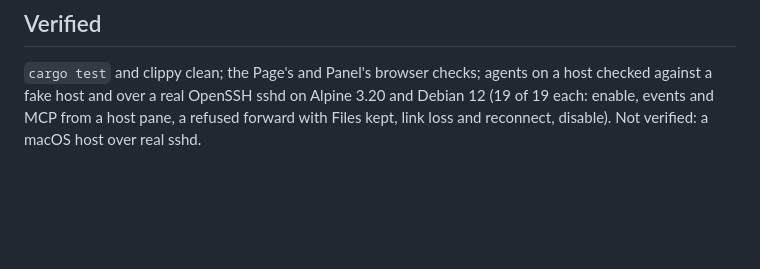
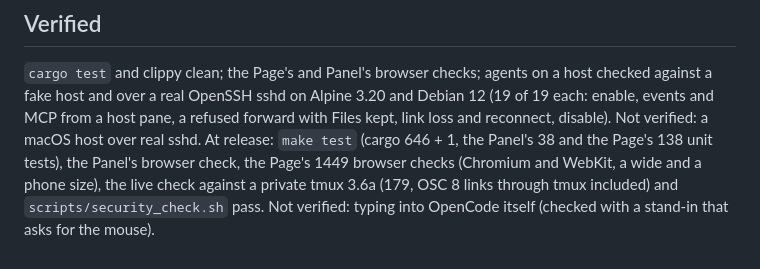
Before and after one commit to extractumio/terminum, a Markdown page: docs/releases/v0.23.0.md, the part around one of its changes. Rendered like a GitHub page; blank space fills up the shorter version.

```diff
--- a/docs/releases/v0.23.0.md
+++ b/docs/releases/v0.23.0.md
@@ -84,4 +100,7 @@ upgrade** first.
 `cargo test` and clippy clean; the Page's and Panel's browser checks; agents on a host checked
 against a fake host and over a real OpenSSH sshd on Alpine 3.20 and Debian 12 (19 of 19 each:
 enable, events and MCP from a host pane, a refused forward with Files kept, link loss and
-reconnect, disable). Not verified: a macOS host over real sshd.
+reconnect, disable). Not verified: a macOS host over real sshd. At release: `make test` (cargo 646 + 1, the Panel's 38 and the Page's 138 unit tests), the Panel's browser check, the Page's
+1449 browser checks (Chromium and WebKit, a wide and a phone size), the live check against a
+private tmux 3.6a (179, OSC 8 links through tmux included) and `scripts/security_check.sh` pass.
+Not verified: typing into OpenCode itself (checked with a stand-in that asks for the mouse).
```
Also changed, not shown: other parts of docs/releases/v0.23.0.md (+22 -6 lines).
